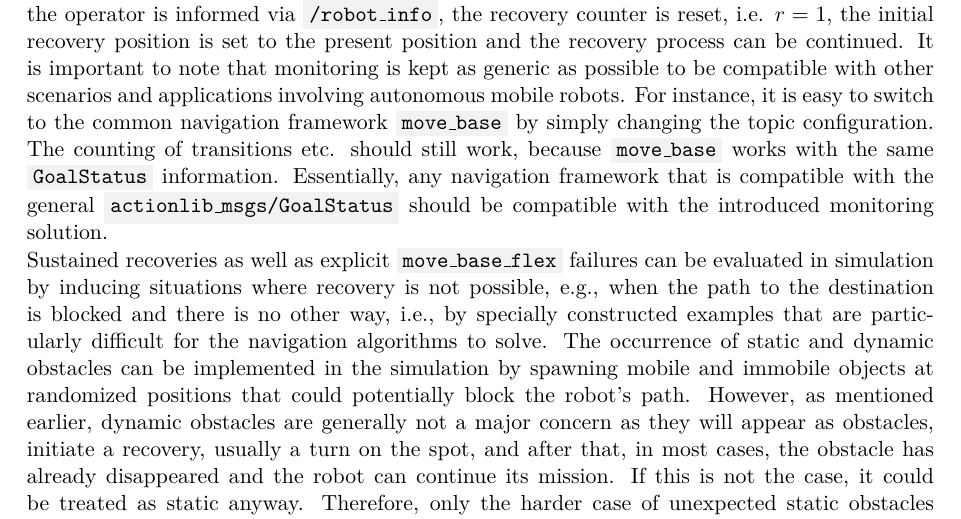
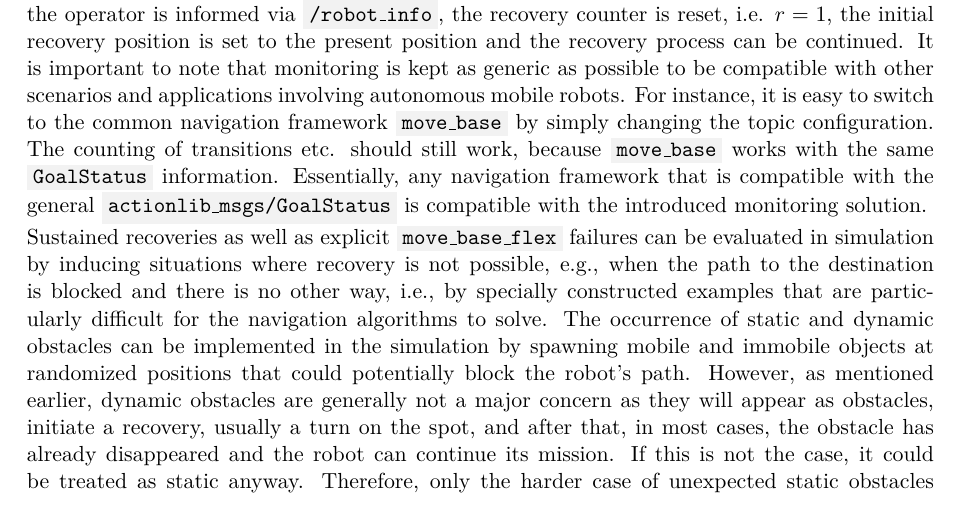
Before and after one commit to tbohne/msc, a LaTeX thesis (thesis/thesis.tex): part of page 73 of 107, cut so that both start at the same text. Compiled offline with pdfLaTeX.

Commit message:
minor changes

```diff
--- a/thesis/thesis.tex
+++ b/thesis/thesis.tex
@@ -2049,7 +2049,7 @@ and the recovery process can be continued.
 It is important to note that monitoring is kept as generic as possible to be compatible with other scenarios and applications involving autonomous mobile robots.
 For instance, it is easy to switch to the common navigation framework \code{move\_base} by simply changing the topic configuration.
 The counting of transitions etc. should still work, because \code{move\_base} works with the same \code{GoalStatus} information.
-Essentially, any navigation framework that is compatible with the general \code{actionlib\_msgs/GoalStatus} should be compatible with the introduced monitoring solution.
+Essentially, any navigation framework that is compatible with the general \code{actionlib\_msgs/GoalStatus} is compatible with the introduced monitoring solution.
 \newline
 Sustained recoveries as well as explicit \code{move\_base\_flex} failures can be evaluated in simulation by inducing situations where recovery is not possible, e.g., when the
 path to the destination is blocked and there is no other way, i.e., by specially constructed examples that are particularly difficult for the navigation algorithms to solve.
```
